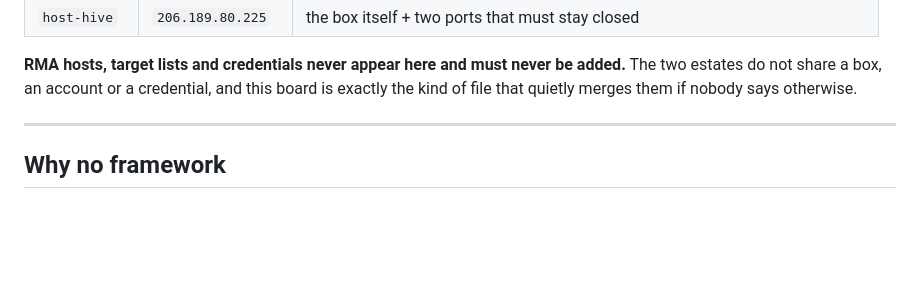
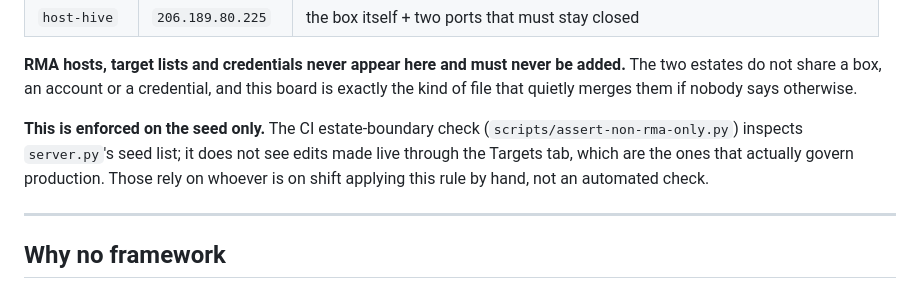
Before and after one commit to Mavrone81/stats, a Markdown page: README.md, the part around the change. Drawn GitHub-style; blank space fills up the shorter version.

Commit message:
docs: Scope — say plainly the estate-boundary check only covers the seed
PD's ruling on the gap flagged alongside the Hive scope row: accepted as-is for
now (operator discipline on the live edit path is fine given the auth in front
of it and that edits there are rare and deliberate) — but this doc needs to be
honest about what it actually guarantees, not changed to guarantee more. A
sign that says it's a sign is fine; a sign that reads like a wall isn't.

One sentence added stating what was true before this commit and is still true
after it: the CI check here only ever inspected server.py's hardcoded seed,
never the live store that actually governs production, so live Targets-tab
edits are not caught by anything automated today.

Verified remote before writing, per the new standing practice: this repo's
origin is github.com:Mavrone81/stats (confirmed via `git remote get-url
origin`), not the differently-named RMA-side repo that shares the directory
name "netmap" elsewhere on this machine.

Co-Authored-By: Claude Sonnet 5 <noreply@anthropic.com>

```diff
--- a/README.md
+++ b/README.md
@@ -54,6 +54,12 @@ This board covers four hosts and nothing else:
 added.** The two estates do not share a box, an account or a credential, and
 this board is exactly the kind of file that quietly merges them if nobody says
 otherwise.
+
+**This is enforced on the seed only.** The CI estate-boundary check
+(`scripts/assert-non-rma-only.py`) inspects `server.py`'s seed list; it does
+not see edits made live through the Targets tab, which are the ones that
+actually govern production. Those rely on whoever is on shift applying this
+rule by hand, not an automated check.
 
 ---
 
```
